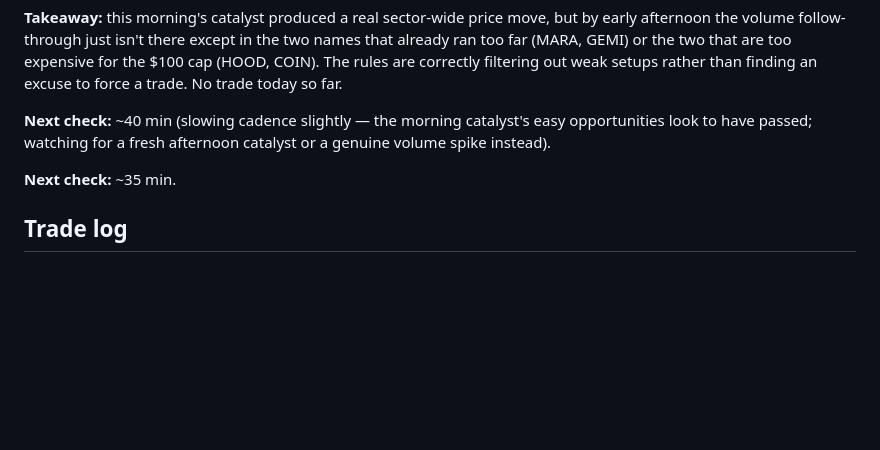
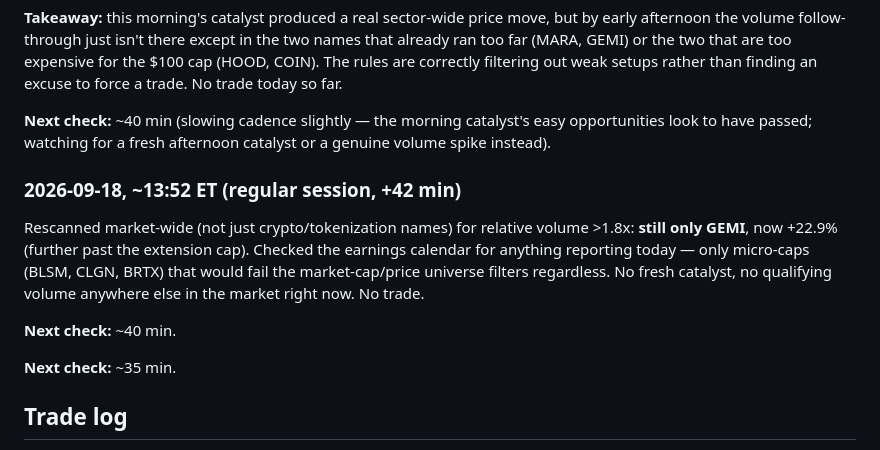
Before and after one commit to third12344/agentic-trading, a Markdown page: journal.md, the part around the change. GitHub-like rendering; blank space fills up the shorter version.

Commit message:
Log mid-afternoon check: market-wide scan still empty, no fresh catalyst
Broadened the scan beyond the crypto sector - still only GEMI clears
relative volume, now further extended (+22.9%). No earnings or other
catalysts today above the micro-cap universe filters. No trade.

Co-Authored-By: Claude Sonnet 5 <noreply@anthropic.com>
Claude-Session: https://claude.ai/code/session_018qSRAztugnU6Pers8dzeNX

```diff
--- a/journal.md
+++ b/journal.md
@@ -49,6 +49,11 @@ Re-ran the scan with an explicit relative-volume filter (>1.8x) across the whole
 
 **Next check:** ~40 min (slowing cadence slightly — the morning catalyst's easy opportunities look to have passed; watching for a fresh afternoon catalyst or a genuine volume spike instead).
 
+### 2026-09-18, ~13:52 ET (regular session, +42 min)
+Rescanned market-wide (not just crypto/tokenization names) for relative volume >1.8x: **still only GEMI**, now +22.9% (further past the extension cap). Checked the earnings calendar for anything reporting today — only micro-caps (BLSM, CLGN, BRTX) that would fail the market-cap/price universe filters regardless. No fresh catalyst, no qualifying volume anywhere else in the market right now. No trade.
+
+**Next check:** ~40 min.
+
 **Next check:** ~35 min.
 
 ## Trade log
```
